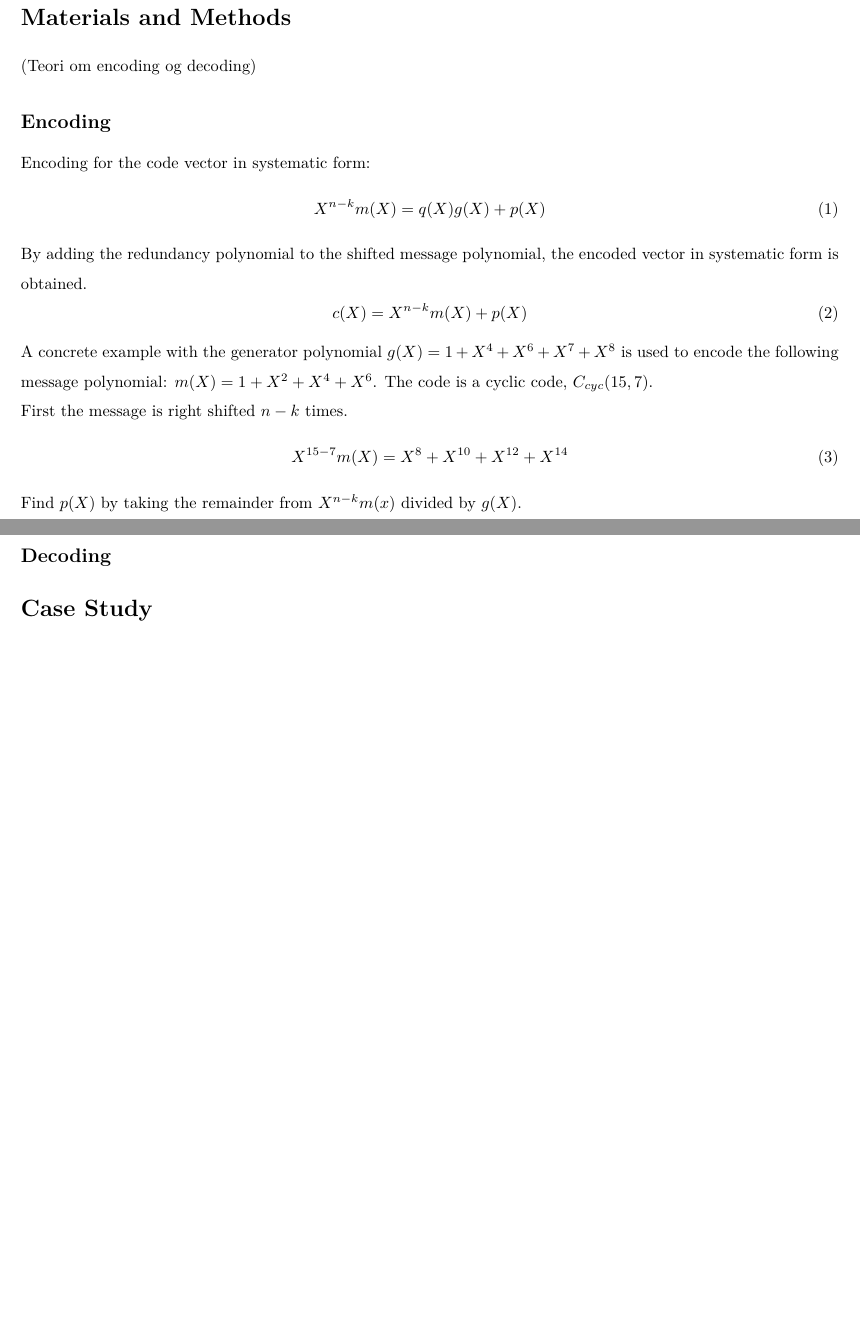
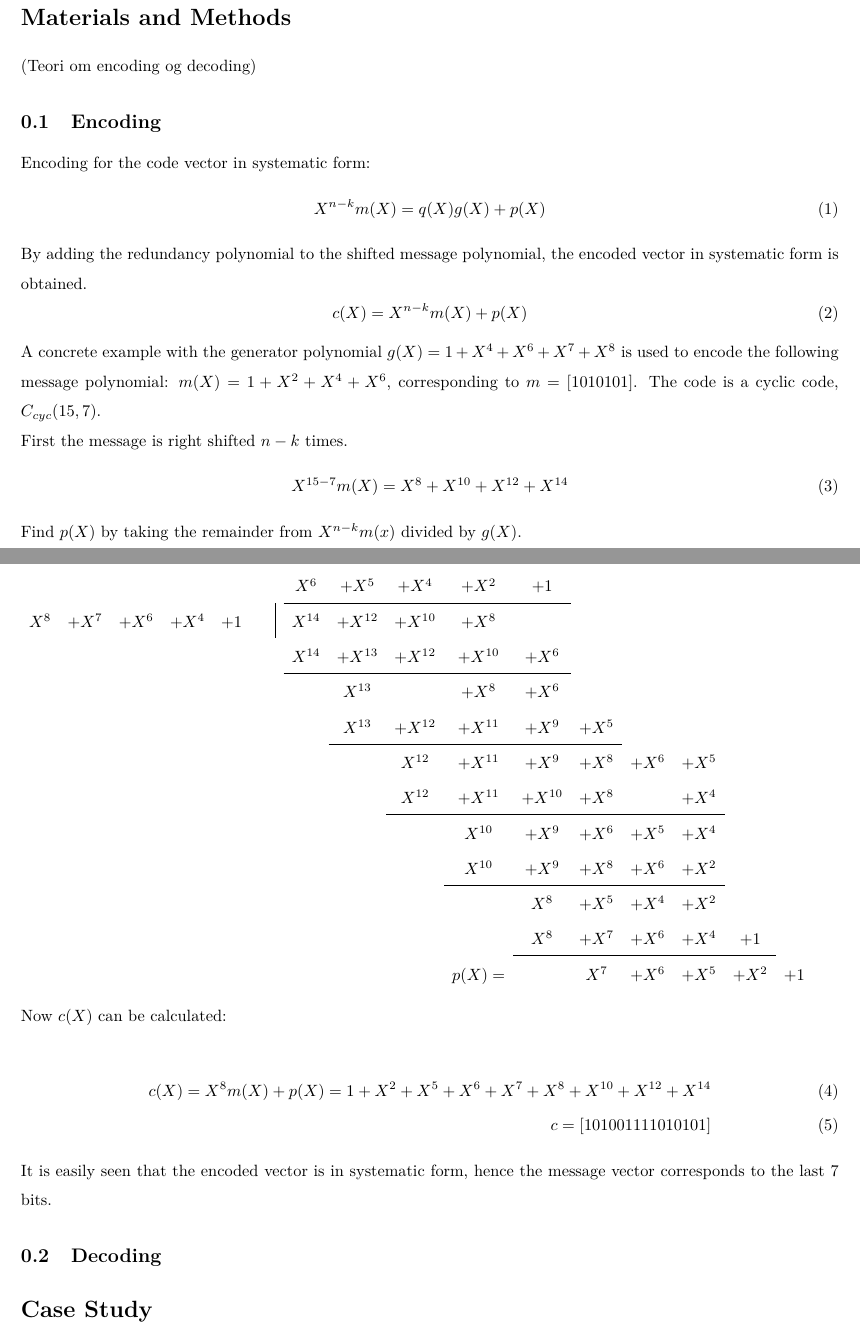
Before and after one commit to TIINCO-IHA/INCO, a LaTeX document (Report/Main.tex, which reads Report/Materials.tex, Report/Modules/MathArgumentedMatrixSetup.tex): two parts of pages 1 and 2 of 2 before the commit and two parts of pages 1 and 2 of 3 after it, joined at a grey line, cut so that both start at the same text, the shorter picture padded with empty space. Compiled offline with pdfLaTeX.

Commit message:
Encoding udkast

```diff
--- a/Report/Materials.tex
+++ b/Report/Materials.tex
@@ -4,7 +4,7 @@
 \section*{Materials and Methods}
 
 (Teori om encoding og decoding)
-\subsection*{Encoding}
+\subsection{Encoding}
 %(Matematisk eksempel)
 
 \noindent Encoding for the code vector in systematic form:
@@ -18,7 +18,7 @@ c(X) = X^{n-k}m(X)+p(X)
 \end{equation}
 
 \noindent A concrete example with the generator polynomial $g(X)=1+X^4+X^6+X^7+X^8$ is used to encode the following message polynomial:
-$m(X)=1+X^2+X^4+X^6$. The code is a cyclic code, $C_{cyc}(15,7)$.
+$m(X)=1+X^2+X^4+X^6$, corresponding to $m=[1010101]$. The code is a cyclic code, $C_{cyc}(15,7)$.
 
 \noindent First the message is right shifted $n-k$ times.
 \begin{equation}
@@ -27,11 +27,40 @@ X^{15-7}m(X) = X^8+X^{10}+X^{12}+X^{14}
 
 \noindent Find $p(X)$ by taking the remainder from $X^{n-k}m(x)$ divided by $g(X)$.
 
-\begin{equation}
-X^8
-\end{equation}
 
+\[
+\renewcommand\arraystretch{1.2}
+\begin{array}{cccccccccccccccccc}
+& & & & & X^6 & + X^5 &  +X^4 & +X^2 & +1 & & & & & & & \\
+\cline{6-10}
+ X^8 & + X^7 & +X^6 & +X^4 & +1 \qquad \vline & X^{14} & +X^{12} & +X^{10} & + X^8 & & & & & & & & \\
+& & & & & X^{14} & + X^{13}& + X^{12} & +X^{10} & +X^6 & & & & & & & \\
+\cline{6-10}
+& & & & & & X^{13} & & +X^8 & +X^6 & & & & & & &\\
+&  &&    &&    &  X^{13} & +X^{12} & +X^{11} & +X^9 & +X^5 & \\
+\cline{7-11}
+& & &&  &&    &  X^{12} & +X^{11} & +X^9 & +X^8 & +X^6 & +X^5  \\
+& & &&  &&    &  X^{12} & +X^{11} & +X^{10} & +X^8 & & +X^4  \\
+\cline{8-13}
+&  &&    &    &   & &  & X^{10} & +X^9 & +X^6 & +X^5 & +X^4 \\
+&  &&    &    &   & &  & X^{10} & +X^9 & +X^8 & +X^6 & +X^2 \\
+\cline{9-13}
+&  &&    &    &   & & & & X^{8} & +X^5 & +X^4 & +X^2 \\
+&  &&    &    &   & & & & X^{8} & +X^7 & +X^6 & +X^4 & +1 \\
+\cline{10-14}
+&  &&  & & & & & p(X) = & & X^{7} & +X^6 & +X^5 & +X^2 & +1 \\
+\end{array}
+\]
 
-\subsection*{Decoding}
+\noindent Now $c(X)$ can be calculated:
+
+\begin{align}
+c(X) = X^8m(X)+p(X) = 1 + X^2 + X^5 + X^6 + X^7 + X^8 + X^{10}+ X^{12} + X^{14} \\
+c = [1 0 1 0 0 1 1 1 1 0 1 0 1 0 1]
+\end{align}
+
+\noindent It is easily seen that the encoded vector is in systematic form, hence the message vector corresponds to the last 7 bits.
+
+\subsection{Decoding}
 
 \end{document}
--- a/Report/Modules/MathArgumentedMatrixSetup.tex
+++ b/Report/Modules/MathArgumentedMatrixSetup.tex
@@ -13,8 +13,8 @@
 %
 \newenvironment{ArgMat}{%
 $
-  \left[\begin{array}{@{}*{100}{r}r@{}}
+  \begin{array}{@{}*{100}{r}r@{}}
 }{%
-  \end{array}\right]
+  \end{array}
   $
 }
```
Also changed, not shown: 1 other file.
